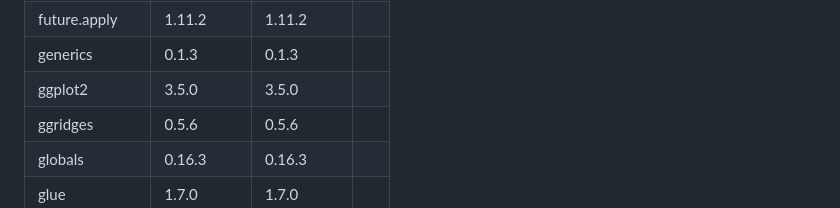
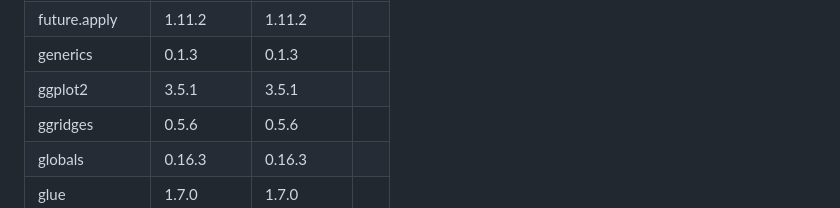
Before and after one commit to hsbadr/bayesian, a Markdown page: revdep/README.md, the part around the change. Drawn GitHub-style.

Commit message:
Update `revdep` results

```diff
--- a/revdep/README.md
+++ b/revdep/README.md
@@ -40,7 +40,7 @@
 |future         |1.33.2     |1.33.2     |   |
 |future.apply   |1.11.2     |1.11.2     |   |
 |generics       |0.1.3      |0.1.3      |   |
-|ggplot2        |3.5.0      |3.5.0      |   |
+|ggplot2        |3.5.1      |3.5.1      |   |
 |ggridges       |0.5.6      |0.5.6      |   |
 |globals        |0.16.3     |0.16.3     |   |
 |glue           |1.7.0      |1.7.0      |   |
```
